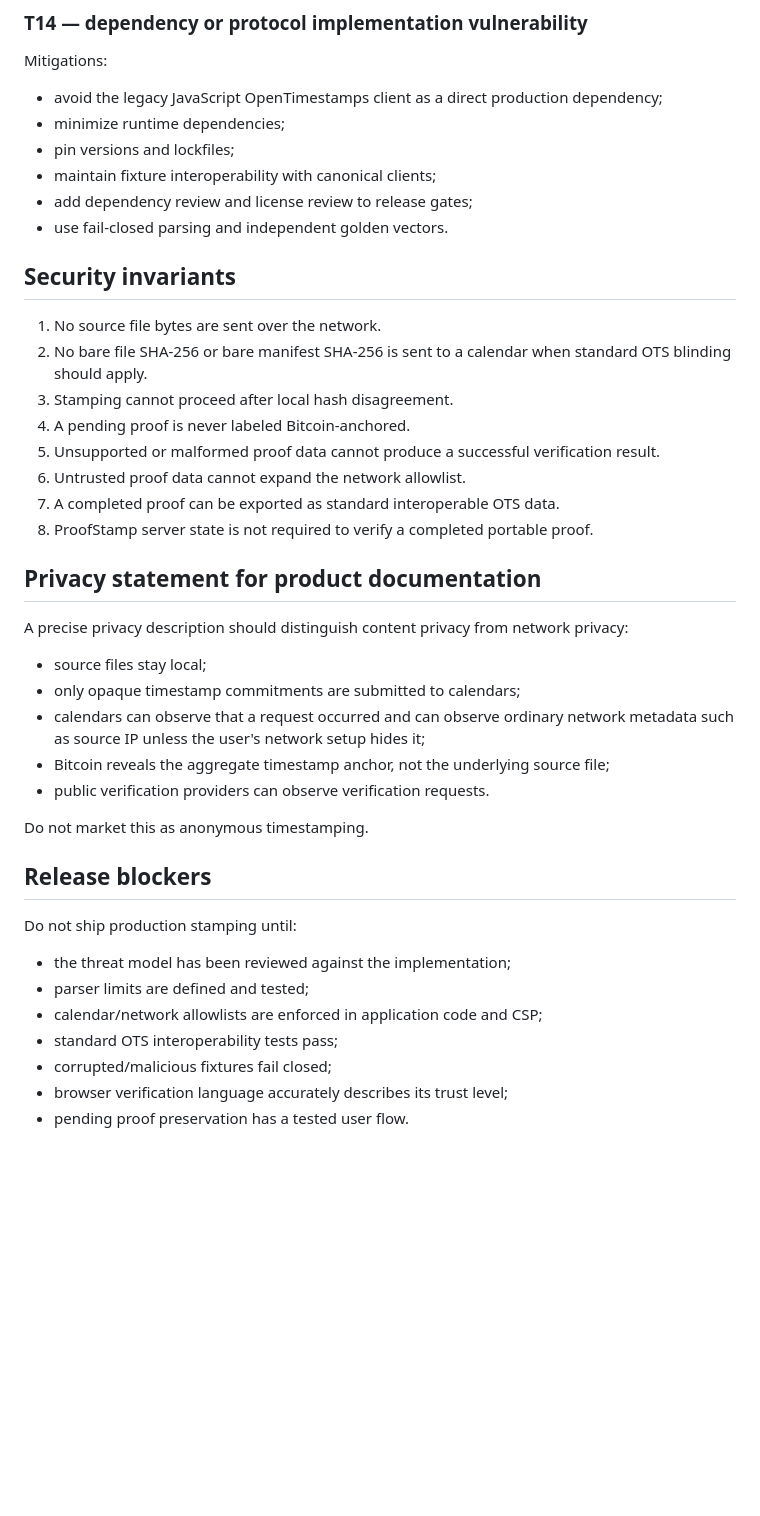
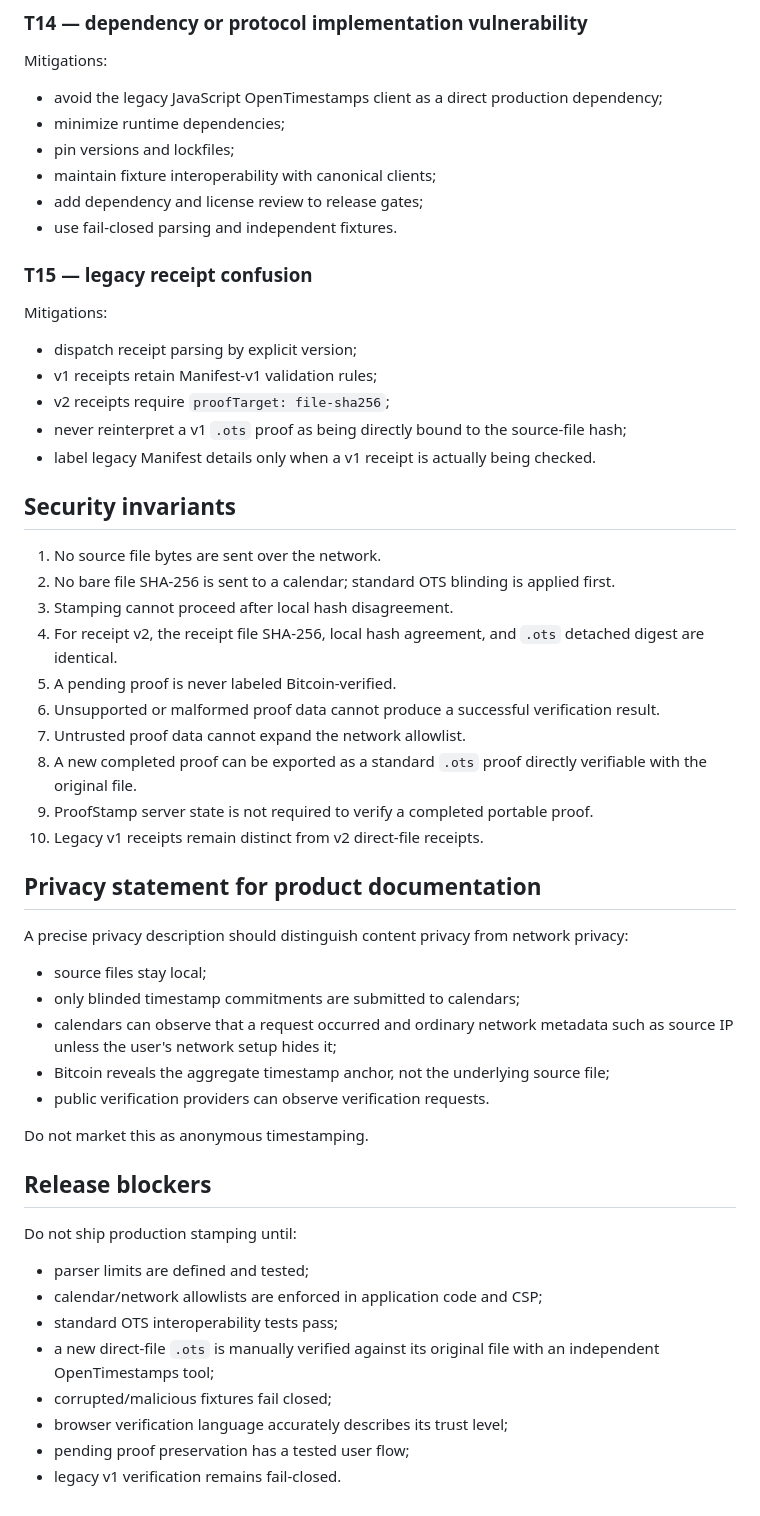
Before and after one commit to Proof-Stamp/bitcoin, a Markdown page: docs/threat-model.md, the part around one of its changes. Drawn GitHub-style; blank space fills up the shorter version.

Commit message:
Align threat model with direct file timestamping

```diff
--- a/docs/threat-model.md
+++ b/docs/threat-model.md
@@ -193,27 +190,39 @@ Mitigations:
 - minimize runtime dependencies;
 - pin versions and lockfiles;
 - maintain fixture interoperability with canonical clients;
-- add dependency review and license review to release gates;
-- use fail-closed parsing and independent golden vectors.
+- add dependency and license review to release gates;
+- use fail-closed parsing and independent fixtures.
+
+### T15 — legacy receipt confusion
+
+Mitigations:
+
+- dispatch receipt parsing by explicit version;
+- v1 receipts retain Manifest-v1 validation rules;
+- v2 receipts require `proofTarget: file-sha256`;
+- never reinterpret a v1 `.ots` proof as being directly bound to the source-file hash;
+- label legacy Manifest details only when a v1 receipt is actually being checked.
 
 ## Security invariants
 
 1. No source file bytes are sent over the network.
-2. No bare file SHA-256 or bare manifest SHA-256 is sent to a calendar when standard OTS blinding should apply.
+2. No bare file SHA-256 is sent to a calendar; standard OTS blinding is applied first.
 3. Stamping cannot proceed after local hash disagreement.
-4. A pending proof is never labeled Bitcoin-anchored.
-5. Unsupported or malformed proof data cannot produce a successful verification result.
-6. Untrusted proof data cannot expand the network allowlist.
-7. A completed proof can be exported as standard interoperable OTS data.
-8. ProofStamp server state is not required to verify a completed portable proof.
+4. For receipt v2, the receipt file SHA-256, local hash agreement, and `.ots` detached digest are identical.
+5. A pending proof is never labeled Bitcoin-verified.
+6. Unsupported or malformed proof data cannot produce a successful verification result.
+7. Untrusted proof data cannot expand the network allowlist.
+8. A new completed proof can be exported as a standard `.ots` proof directly verifiable with the original file.
+9. ProofStamp server state is not required to verify a completed portable proof.
+10. Legacy v1 receipts remain distinct from v2 direct-file receipts.
 
 ## Privacy statement for product documentation
 
 A precise privacy description should distinguish content privacy from network privacy:
 
 - source files stay local;
-- only opaque timestamp commitments are submitted to calendars;
-- calendars can observe that a request occurred and can observe ordinary network metadata such as source IP unless the user's network setup hides it;
+- only blinded timestamp commitments are submitted to calendars;
+- calendars can observe that a request occurred and ordinary network metadata such as source IP unless the user's network setup hides it;
 - Bitcoin reveals the aggregate timestamp anchor, not the underlying source file;
 - public verification providers can observe verification requests.
 
@@ -223,10 +232,11 @@ Do not market this as anonymous timestamping.
 
 Do not ship production stamping until:
 
-- the threat model has been reviewed against the implementation;
 - parser limits are defined and tested;
 - calendar/network allowlists are enforced in application code and CSP;
 - standard OTS interoperability tests pass;
+- a new direct-file `.ots` is manually verified against its original file with an independent OpenTimestamps tool;
 - corrupted/malicious fixtures fail closed;
 - browser verification language accurately describes its trust level;
-- pending proof preservation has a tested user flow.
+- pending proof preservation has a tested user flow;
+- legacy v1 verification remains fail-closed.
```
Also changed, not shown: other parts of docs/threat-model.md (+37 -40 lines).
